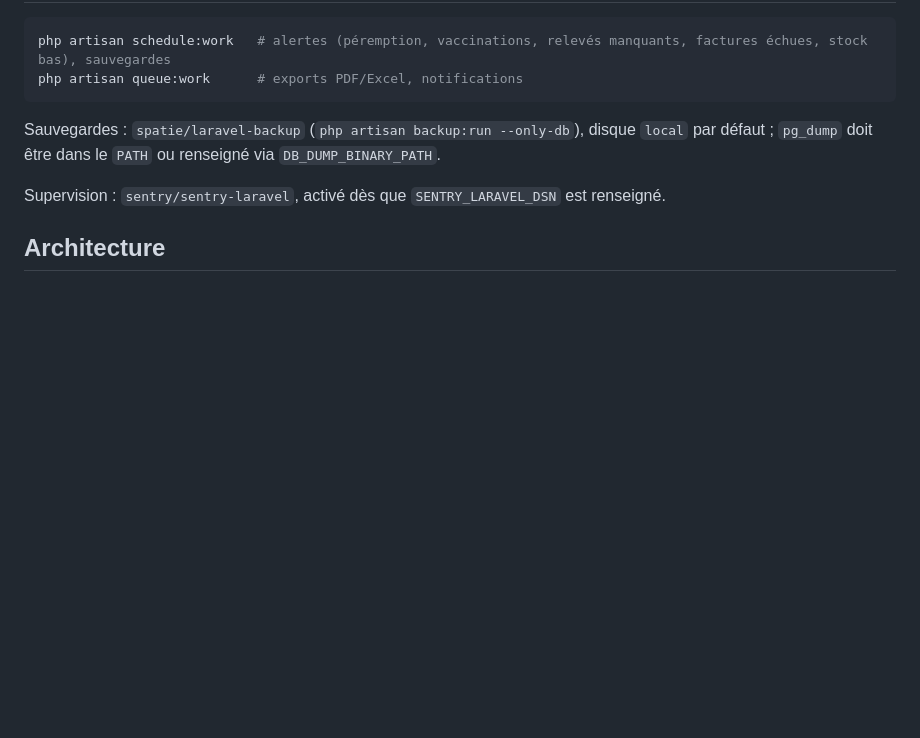
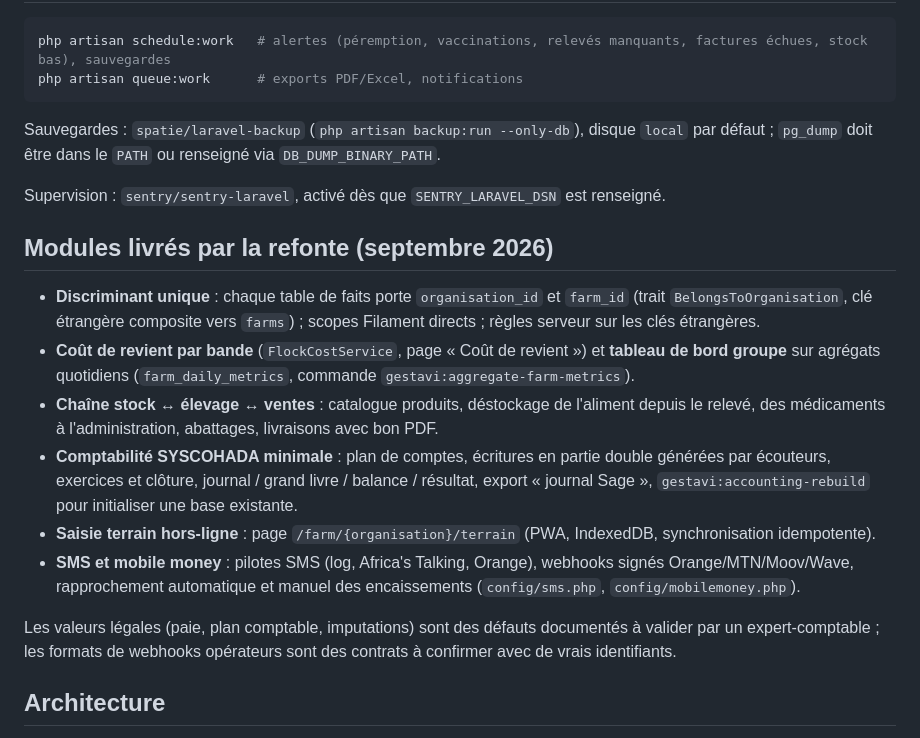
Before and after one commit to hubersondev/gestavi-web, a Markdown page: README.md, the part around the change. Drawn GitHub-style; blank space fills up the shorter version.

Commit message:
Documentation : modules livrés par la refonte 32-39 dans le README
Co-Authored-By: Claude Fable 5.1 <noreply@anthropic.com>

```diff
--- a/README.md
+++ b/README.md
@@ -67,6 +67,24 @@ Sauvegardes : `spatie/laravel-backup` (`php artisan backup:run --only-db`), disq
 
 Supervision : `sentry/sentry-laravel`, activé dès que `SENTRY_LARAVEL_DSN` est renseigné.
 
+## Modules livrés par la refonte (septembre 2026)
+
+- **Discriminant unique** : chaque table de faits porte `organisation_id` et `farm_id` (trait `BelongsToOrganisation`,
+  clé étrangère composite vers `farms`) ; scopes Filament directs ; règles serveur sur les clés étrangères.
+- **Coût de revient par bande** (`FlockCostService`, page « Coût de revient ») et **tableau de bord groupe**
+  sur agrégats quotidiens (`farm_daily_metrics`, commande `gestavi:aggregate-farm-metrics`).
+- **Chaîne stock ↔ élevage ↔ ventes** : catalogue produits, déstockage de l'aliment depuis le relevé,
+  des médicaments à l'administration, abattages, livraisons avec bon PDF.
+- **Comptabilité SYSCOHADA minimale** : plan de comptes, écritures en partie double générées par écouteurs,
+  exercices et clôture, journal / grand livre / balance / résultat, export « journal Sage »,
+  `gestavi:accounting-rebuild` pour initialiser une base existante.
+- **Saisie terrain hors-ligne** : page `/farm/{organisation}/terrain` (PWA, IndexedDB, synchronisation idempotente).
+- **SMS et mobile money** : pilotes SMS (log, Africa's Talking, Orange), webhooks signés Orange/MTN/Moov/Wave,
+  rapprochement automatique et manuel des encaissements (`config/sms.php`, `config/mobilemoney.php`).
+
+Les valeurs légales (paie, plan comptable, imputations) sont des défauts documentés à valider par un expert-comptable ;
+les formats de webhooks opérateurs sont des contrats à confirmer avec de vrais identifiants.
+
 ## Architecture
 
 - **Tenant Filament** = `Organisation` ; **ferme** = second niveau de cloisonnement (`CurrentFarm`, trait `ScopesToMemberFarms`).
```
